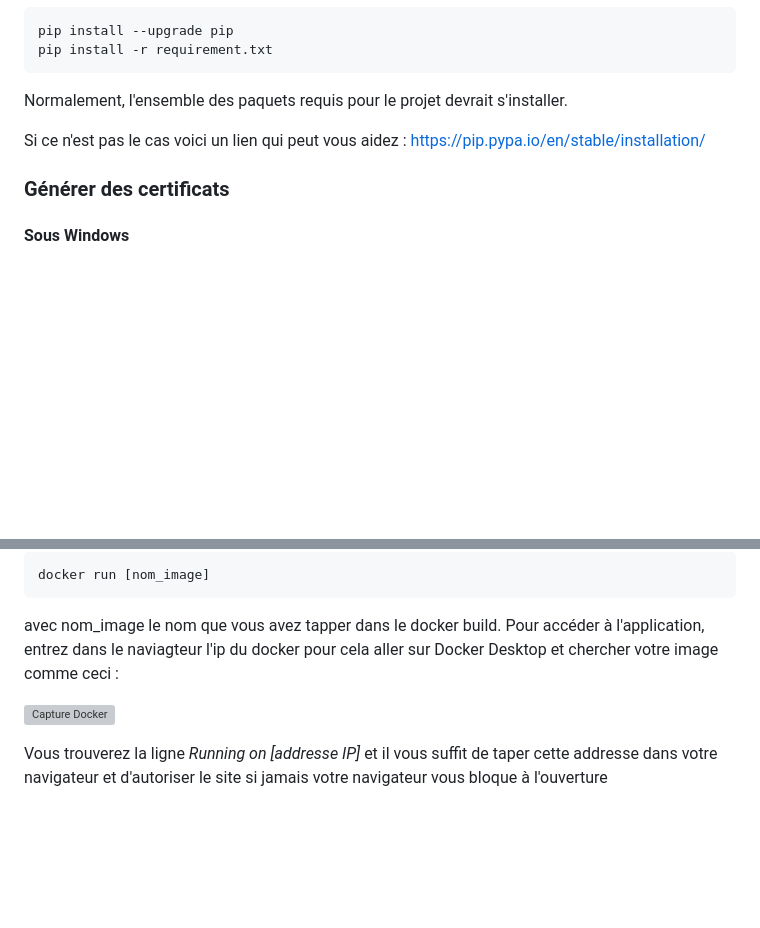
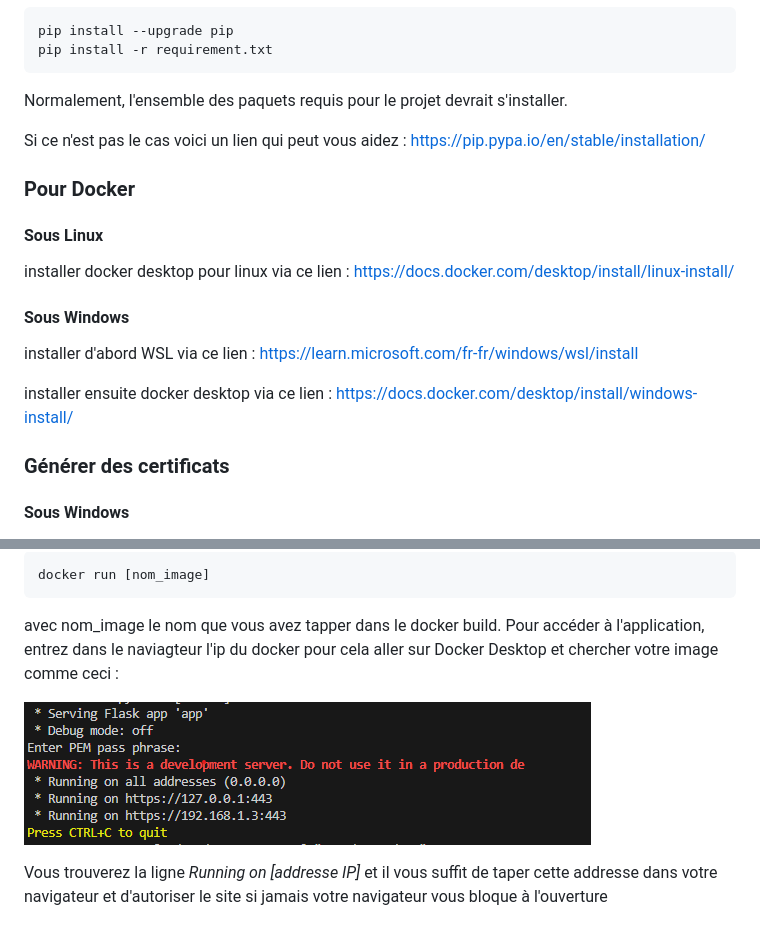
Before and after one commit to RafffEden/MSPR_2, a Markdown page: README.md, 2 parts joined by grey strips. Drawn GitHub-style; blank space fills up the shorter version; grey boxes are pictures that could not be loaded.

```diff
--- a/README.md
+++ b/README.md
@@ -159,6 +159,18 @@ Normalement, l'ensemble des paquets requis pour le projet devrait s'installer.
 Si ce n'est pas le cas voici un lien qui peut vous aidez :
 https://pip.pypa.io/en/stable/installation/
 
+### Pour Docker
+
+#### Sous Linux
+
+installer docker desktop pour linux via ce lien : https://docs.docker.com/desktop/install/linux-install/
+
+#### Sous Windows
+
+installer d'abord WSL via ce lien : https://learn.microsoft.com/fr-fr/windows/wsl/install
+
+installer ensuite docker desktop via ce lien : https://docs.docker.com/desktop/install/windows-install/
+
 ### Générer des certificats
 #### Sous Windows
 - Installer OpenSSL : Si vous n'avez pas encore installé OpenSSL sur votre machine Windows, vous pouvez le télécharger depuis le site web d'OpenSSL (https://www.openssl.org/) ou utiliser un gestionnaire de packages comme Chocolatey (choco install openssl).
@@ -201,7 +213,7 @@ docker run [nom_image]
 avec nom_image le nom que vous avez tapper dans le docker build.
 Pour accéder à l'application, entrez dans le naviagteur l'ip du docker pour cela aller sur Docker Desktop et chercher votre image comme ceci :
 
-![Capture Docker](/capture_terminal.png.png "Capture d'écran Docker Desktop")
+![Capture Docker](/capture_terminal.png "Capture d'écran Docker Desktop")
 
 Vous trouverez la ligne *Running on [addresse IP]* et il vous suffit de taper cette addresse dans votre navigateur et d'autoriser le site si jamais votre navigateur vous bloque à l'ouverture
 
```
